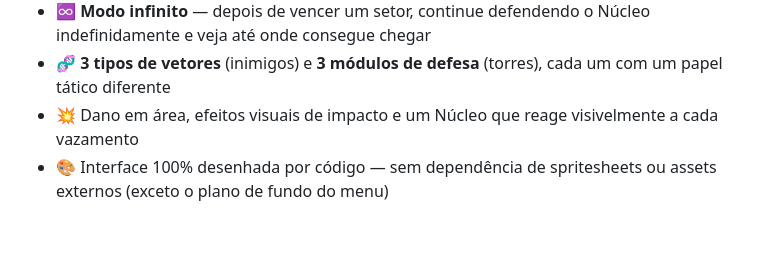
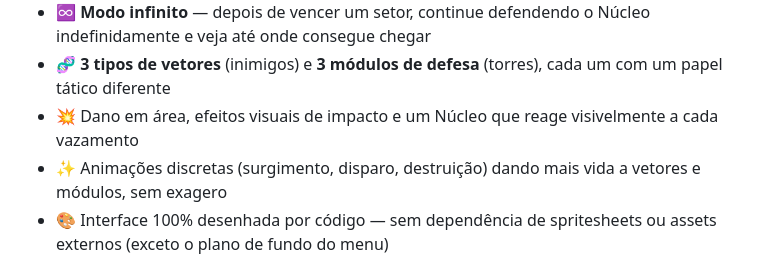
Before and after one commit to cjluc4s/nucleo-tower-defense, a Markdown page: README.md, the part around one of its changes. GitHub-like rendering; blank space fills up the shorter version.

```diff
--- a/README.md
+++ b/README.md
@@ -28,6 +31,7 @@ Sem anúncios, sem compras dentro do jogo, sem conexão com servidor nenhum —
 - ♾️ **Modo infinito** — depois de vencer um setor, continue defendendo o Núcleo indefinidamente e veja até onde consegue chegar
 - 🧬 **3 tipos de vetores** (inimigos) e **3 módulos de defesa** (torres), cada um com um papel tático diferente
 - 💥 Dano em área, efeitos visuais de impacto e um Núcleo que reage visivelmente a cada vazamento
+- ✨ Animações discretas (surgimento, disparo, destruição) dando mais vida a vetores e módulos, sem exagero
 - 🎨 Interface 100% desenhada por código — sem dependência de spritesheets ou assets externos (exceto o plano de fundo do menu)
 
 ## Capturas de tela
```
Also changed, not shown: other parts of README.md (+3 -0 lines), CLAUDE.md (+5 -0 lines).
